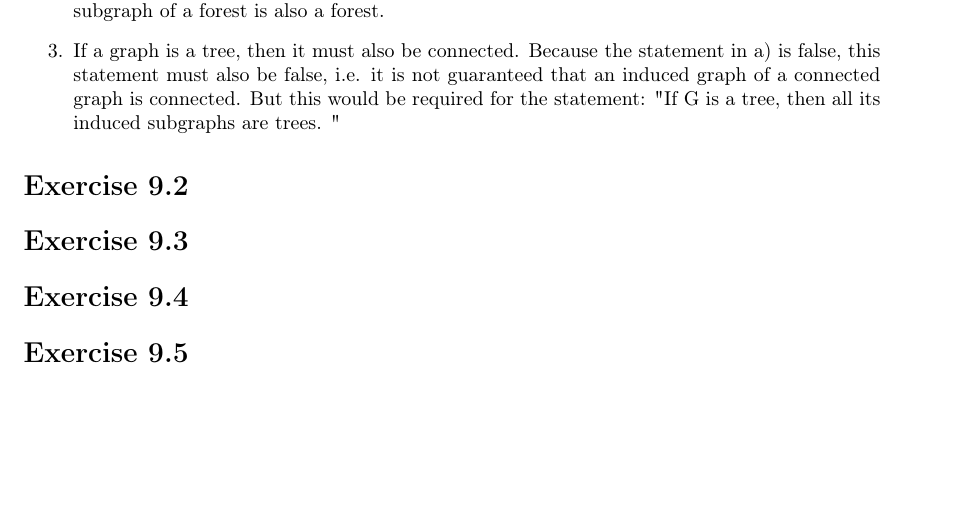
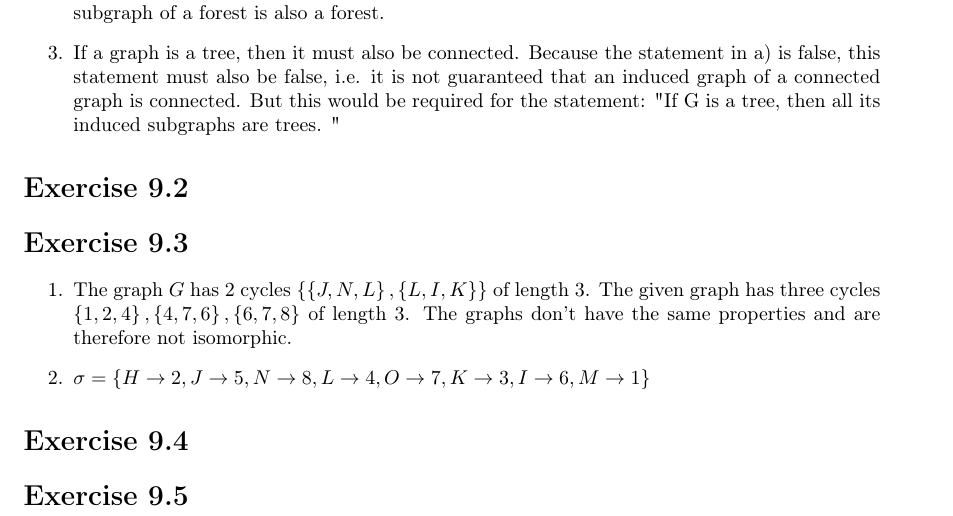
Before and after one commit to EphraimSiegfried/discrete_math, a LaTeX problem sheet (exercises/sheet09/sheet09.tex): part of the page, cut so that both start at the same text, the shorter picture padded with empty space. Compiled offline with pdfLaTeX.

Commit message:
finish ex9.3

```diff
--- a/exercises/sheet09/sheet09.tex
+++ b/exercises/sheet09/sheet09.tex
@@ -47,6 +47,12 @@
 
 
 \section*{Exercise \homeworkNumber.3}
+\begin{enumerate}
+	\item The graph \( G \) has 2 cycles \( \left\{ \left\{ J , N, L \right\}, \left\{ L, I, K \right\} \right\} \) of length 3. The given graph has three cycles \( \left\{ 1,2,4 \right\}, \left\{ 4,7,6 \right\}, \left\{ 6,7,8 \right\}  \) of length 3. The graphs don't have the same properties and are therefore not isomorphic.
+
+	\item \( \sigma = \left\{ H \to 2, J \to 5, N \to 8, L \to 4, O \to 7, K \to 3, I \to 6, M \to 1 \right\}  \)
+
+\end{enumerate}
 
 
 \section*{Exercise \homeworkNumber.4}
```
Also changed, not shown: exercises/sheet09/sheet09.pdf.
